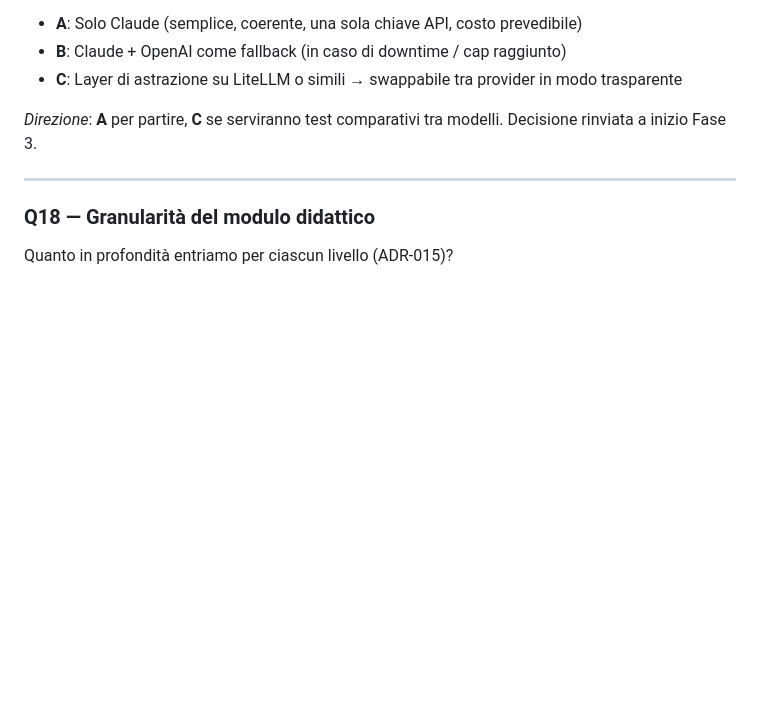
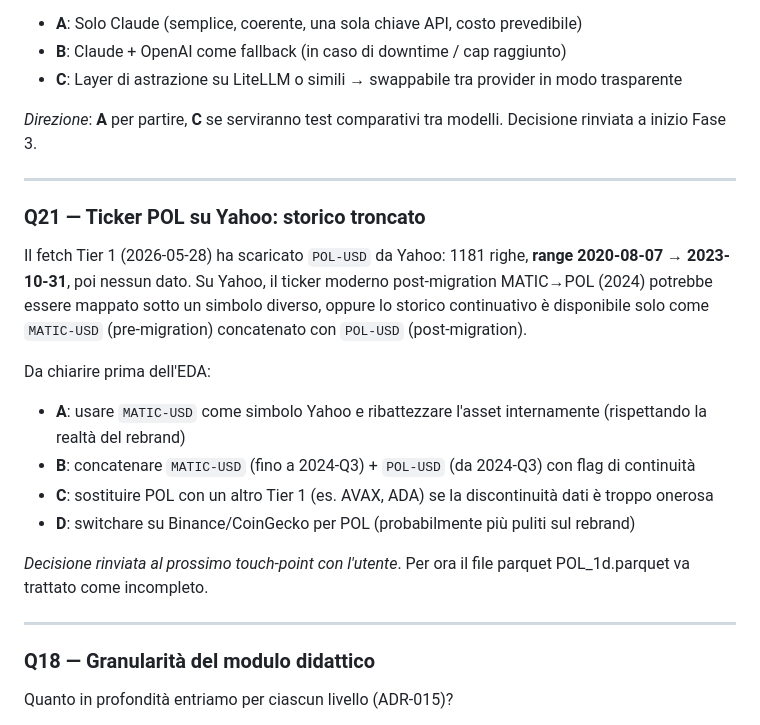
Before and after one commit to cirobarone78/Snake, a Markdown page: OPEN_QUESTIONS.md, the part around the change. Rendered like a GitHub page; blank space fills up the shorter version.

```diff
--- a/OPEN_QUESTIONS.md
+++ b/OPEN_QUESTIONS.md
@@ -165,6 +165,28 @@ modelli. Decisione rinviata a inizio Fase 3.
 
 ---
 
+### Q21 — Ticker POL su Yahoo: storico troncato
+Il fetch Tier 1 (2026-05-28) ha scaricato `POL-USD` da Yahoo: 1181 righe,
+**range 2020-08-07 → 2023-10-31**, poi nessun dato. Su Yahoo, il ticker
+moderno post-migration MATIC→POL (2024) potrebbe essere mappato sotto un
+simbolo diverso, oppure lo storico continuativo è disponibile solo come
+`MATIC-USD` (pre-migration) concatenato con `POL-USD` (post-migration).
+
+Da chiarire prima dell'EDA:
+- **A**: usare `MATIC-USD` come simbolo Yahoo e ribattezzare l'asset
+  internamente (rispettando la realtà del rebrand)
+- **B**: concatenare `MATIC-USD` (fino a 2024-Q3) + `POL-USD` (da 2024-Q3)
+  con flag di continuità
+- **C**: sostituire POL con un altro Tier 1 (es. AVAX, ADA) se la
+  discontinuità dati è troppo onerosa
+- **D**: switchare su Binance/CoinGecko per POL (probabilmente più puliti
+  sul rebrand)
+
+*Decisione rinviata al prossimo touch-point con l'utente*. Per ora il file
+parquet POL_1d.parquet va trattato come incompleto.
+
+---
+
 ### Q18 — Granularità del modulo didattico
 Quanto in profondità entriamo per ciascun livello (ADR-015)?
 
```
Also changed, not shown: STATUS.md (+33 -27 lines).
